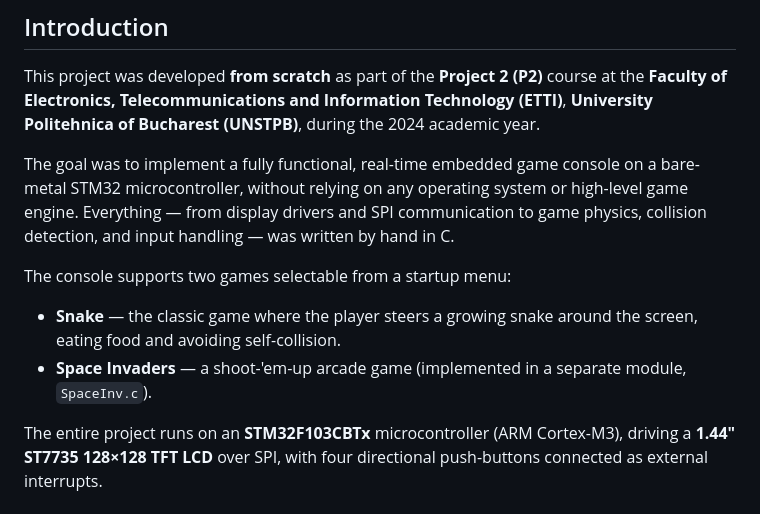
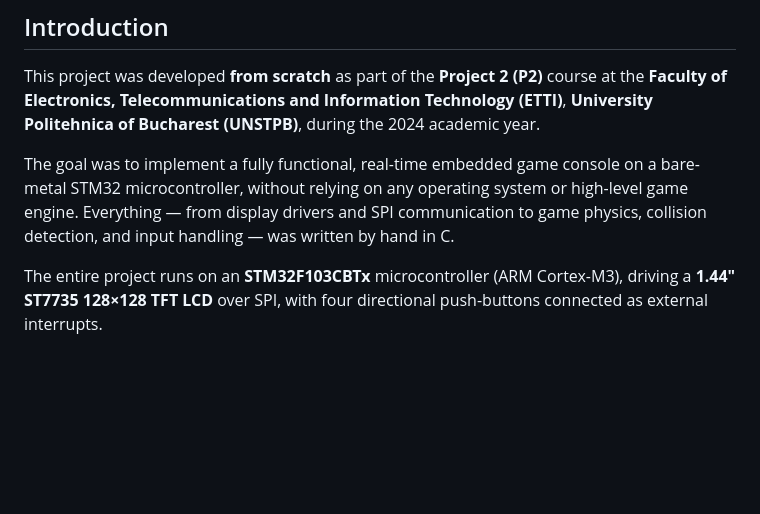
Before and after one commit to Myronul/Game-Snake-on-STM32, a Markdown page: README.md, the part around the change. Rendered like a GitHub page; blank space fills up the shorter version.

```diff
--- a/README.md
+++ b/README.md
@@ -30,10 +30,6 @@
 This project was developed **from scratch** as part of the **Project 2 (P2)** course at the **Faculty of Electronics, Telecommunications and Information Technology (ETTI)**, **University Politehnica of Bucharest (UNSTPB)**, during the 2024 academic year.
 
 The goal was to implement a fully functional, real-time embedded game console on a bare-metal STM32 microcontroller, without relying on any operating system or high-level game engine. Everything — from display drivers and SPI communication to game physics, collision detection, and input handling — was written by hand in C.
-
-The console supports two games selectable from a startup menu:
-- **Snake** — the classic game where the player steers a growing snake around the screen, eating food and avoiding self-collision.
-- **Space Invaders** — a shoot-'em-up arcade game (implemented in a separate module, `SpaceInv.c`).
 
 The entire project runs on an **STM32F103CBTx** microcontroller (ARM Cortex-M3), driving a **1.44" ST7735 128×128 TFT LCD** over SPI, with four directional push-buttons connected as external interrupts.
 
```
